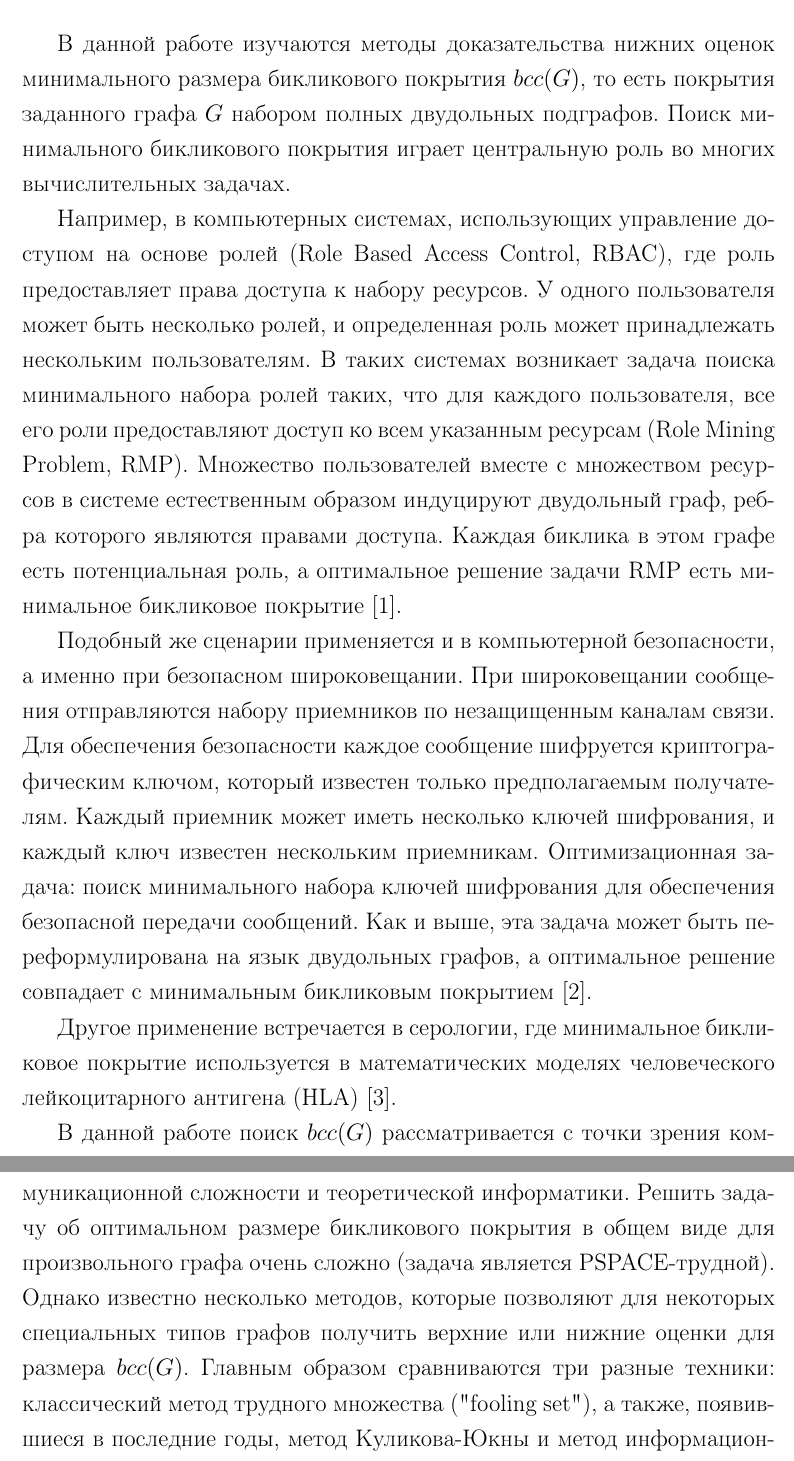
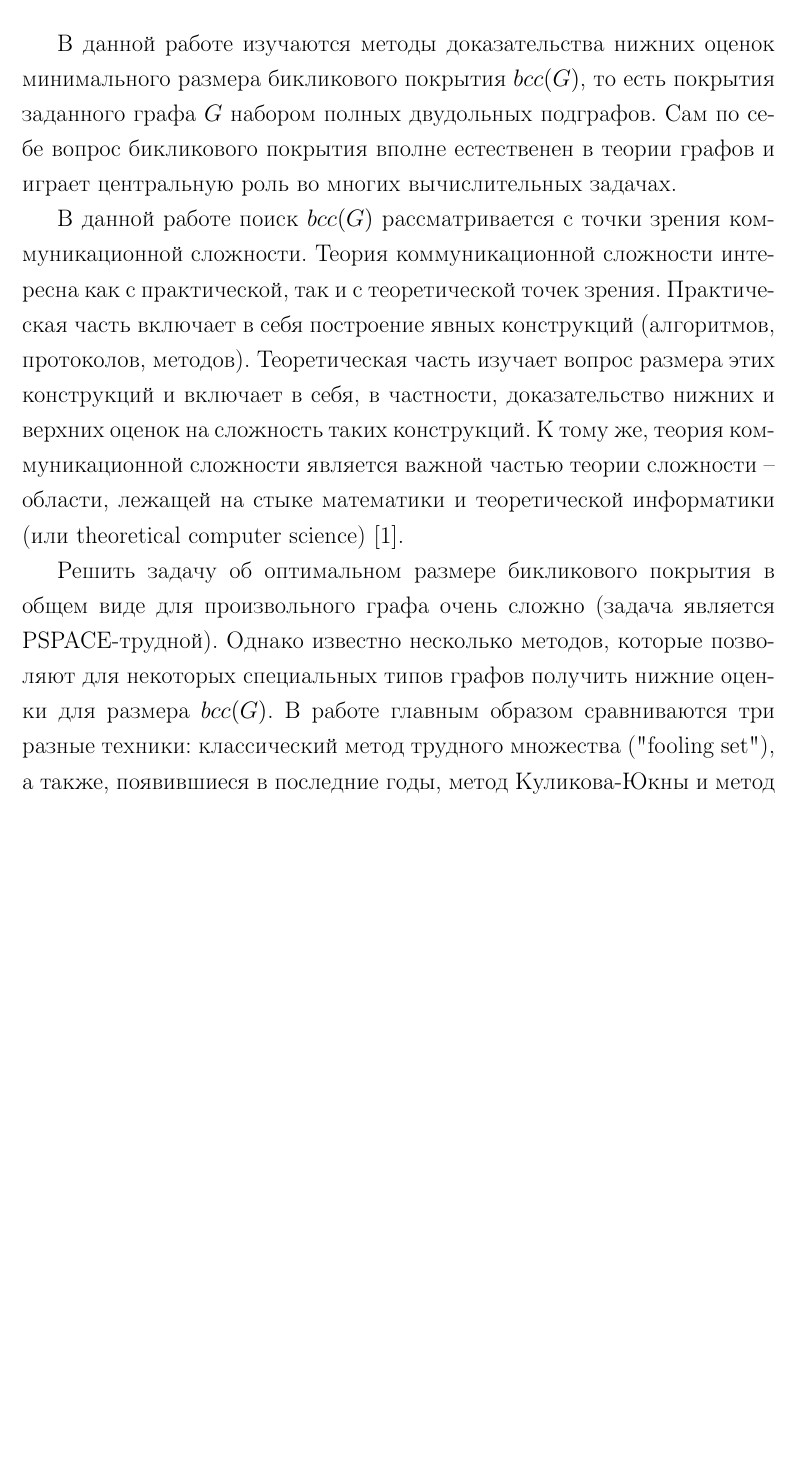
Before and after one commit to ShmaxPPS/Diplom, a LaTeX thesis (Diplom.tex): two parts of pages 4 and 5 of 47 before the commit and part of page 4 of 47 after it, the two joined at a grey line, cut so that both start at the same text, the shorter picture padded with empty space. Compiled offline with pdfLaTeX.

Commit message:
fix introduction and remark in Turan section

```diff
--- a/Diplom.tex
+++ b/Diplom.tex
@@ -96,35 +96,21 @@
 \addcontentsline{toc}{section}{Введение}
 
 В данной работе изучаются методы доказательства нижних оценок минимального размера бикликового покрытия $bcc(G)$,
-то есть покрытия заданного графа $G$ набором полных двудольных подграфов. Поиск минимального бикликового
-покрытия играет центральную роль во многих вычислительных задачах.
+то есть покрытия заданного графа $G$ набором полных двудольных подграфов. Сам по себе вопрос бикликового
+покрытия вполне естественен в теории графов и играет центральную роль во многих вычислительных задачах.
 
-Например, в компьютерных системах, использующих управление
-доступом на основе ролей (Role Based Access Control, RBAC), где роль предоставляет права доступа к
-набору ресурсов. У одного пользователя может быть несколько ролей, и определенная роль может
-принадлежать нескольким пользователям. В таких системах возникает задача поиска минимального набора
-ролей таких, что для каждого пользователя, все его роли предоставляют доступ ко всем указанным
-ресурсам (Role Mining Problem, RMP). Множество пользователей вместе с множеством ресурсов
-в системе естественным образом индуцируют двудольный граф, ребра которого являются правами доступа.
-Каждая биклика в этом графе есть потенциальная роль, а оптимальное решение задачи RMP есть минимальное
-бикликовое покрытие $\cite{Ene}$.
+В данной работе поиск $bcc(G)$ рассматривается с точки зрения коммуникационной сложности.
+Теория коммуникационной сложности интересна как с практической, так и с теоретической точек зрения.
+Практическая часть включает в себя построение явных конструкций (алгоритмов, протоколов, методов).
+Теоретическая часть изучает вопрос размера этих конструкций и включает в себя, в частности, доказательство
+нижних и верхних оценок на сложность таких конструкций. К тому же, теория коммуникационной сложности
+является важной частью теории сложности -- области, лежащей на стыке математики и теоретической информатики
+(или theoretical computer science) $\cite{Razborov}$.
 
-Подобный же сценарии применяется и в компьютерной безопасности, а именно при безопасном широковещании.
-При широковещании сообщения отправляются набору приемников по незащищенным каналам связи. Для обеспечения
-безопасности каждое сообщение шифруется криптографическим ключом, который известен только предполагаемым
-получателям. Каждый приемник может иметь несколько ключей шифрования, и каждый ключ известен нескольким
-приемникам. Оптимизационная задача: поиск минимального набора ключей шифрования для обеспечения безопасной
-передачи сообщений. Как и выше, эта задача может быть переформулирована на язык двудольных графов,
-а оптимальное решение совпадает с минимальным бикликовым покрытием $\cite{Shu}$.
-
-Другое применение встречается в серологии, где минимальное бикликовое покрытие используется в
-математических моделях человеческого лейкоцитарного антигена (HLA) $\cite{Nau}$.
-
-В данной работе поиск $bcc(G)$ рассматривается с точки зрения коммуникационной сложности и
-теоретической информатики. Решить задачу об оптимальном размере бикликового покрытия в общем виде
-для произвольного графа очень сложно (задача является PSPACE-трудной). Однако известно несколько методов,
-которые позволяют для некоторых специальных типов графов получить верхние или нижние оценки для размера $bcc(G)$.
-Главным образом сравниваются три разные техники: классический метод трудного множества ("fooling set"), а также,
+Решить задачу об оптимальном размере бикликового покрытия в общем виде для произвольного графа очень
+сложно (задача является PSPACE-трудной). Однако известно несколько методов,
+которые позволяют для некоторых специальных типов графов получить нижние оценки для размера $bcc(G)$.
+В работе главным образом сравниваются три разные техники: классический метод трудного множества ("fooling set"), а также,
 появившиеся в последние годы, метод Куликова-Юкны и метод информационных (энтропийных) неравенств.
 
 В работе полученны следующие результаты:
```
Also changed, not shown: biblio.bib (+6 -19 lines), Diplom.pdf, Diplom.tex (18 more changed lines).
